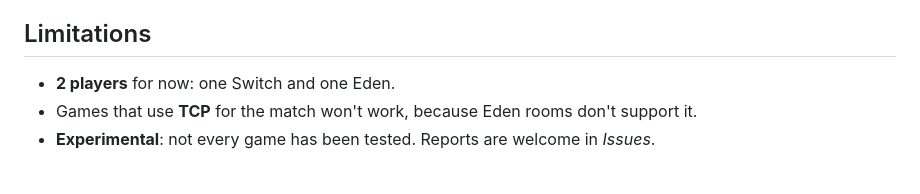
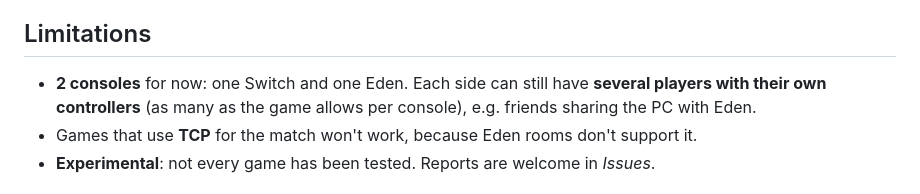
Before and after one commit to YerayFG/puente-eden-switch, a Markdown page: README.md, the part around the change. Drawn GitHub-style.

```diff
--- a/README.md
+++ b/README.md
@@ -150,7 +150,7 @@ On Windows you can also run `build.bat`. Every published release is built by Git
 
 ## Limitations
 
-- **2 players** for now: one Switch and one Eden.
+- **2 consoles** for now: one Switch and one Eden. Each side can still have **several players with their own controllers** (as many as the game allows per console), e.g. friends sharing the PC with Eden.
 - Games that use **TCP** for the match won't work, because Eden rooms don't support it.
 - **Experimental**: not every game has been tested. Reports are welcome in *Issues*.
 
```
Also changed, not shown: README.es.md (+1 -1 lines).
